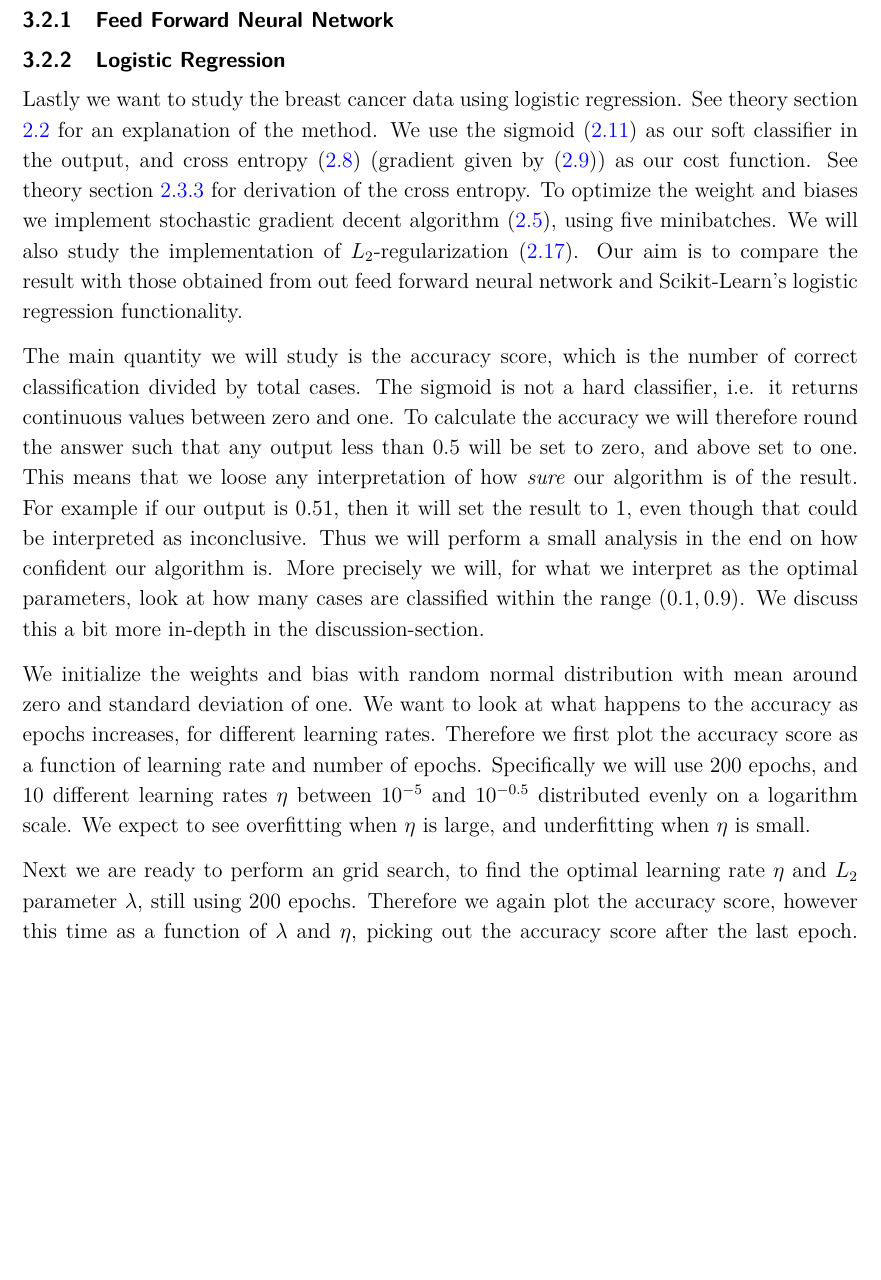
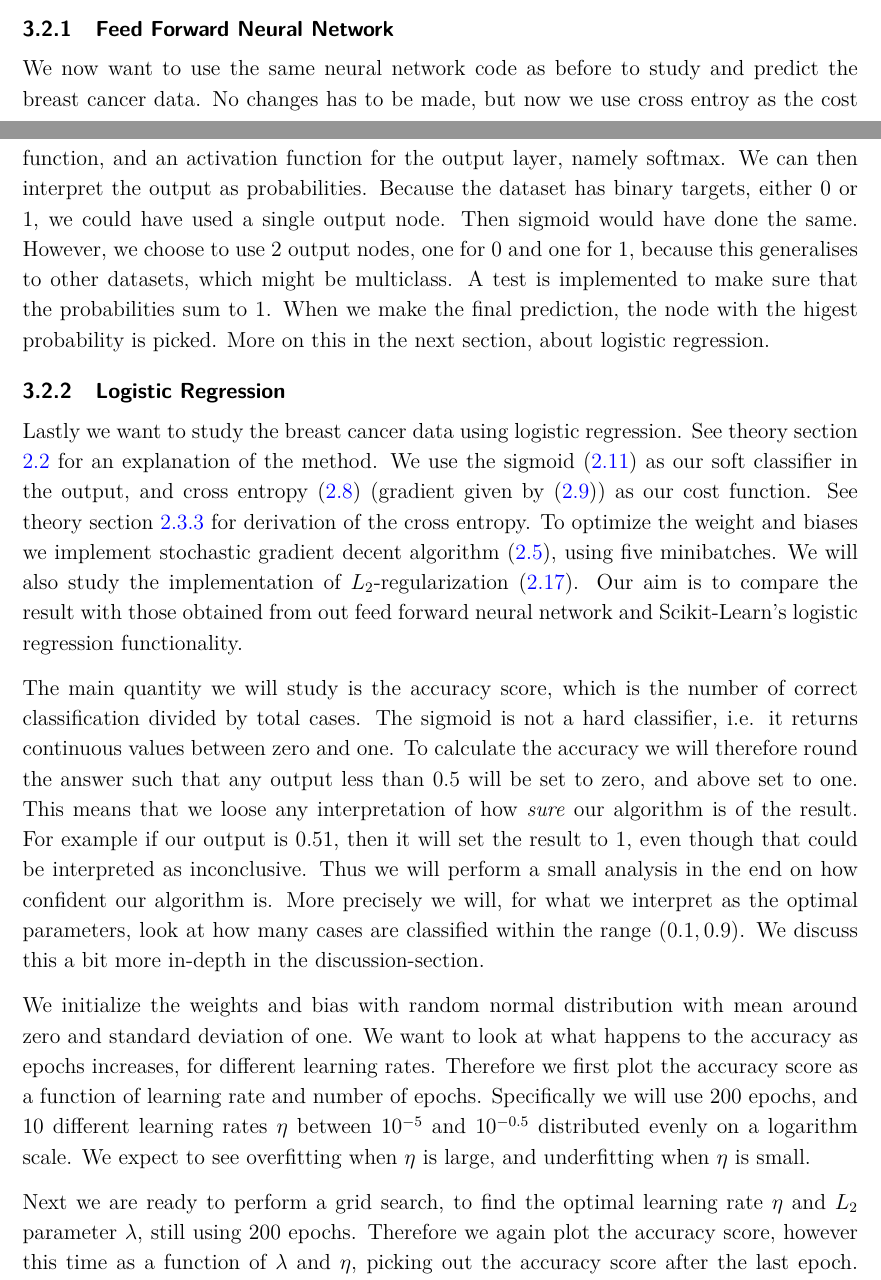
Before and after one commit to sigurdru/FYS-STK4155-Applied-Data-Analysis-and-Machine-Learning, a LaTeX document (project2/tex/project2.tex): part of page 16 of 37 before the commit and two parts of pages 15 and 16 of 37 after it, the two joined at a grey line, cut so that both start at the same text, the shorter picture padded with empty space. Compiled offline with pdfLaTeX.

Commit message:
update tex

```diff
--- a/project2/tex/project2.tex
+++ b/project2/tex/project2.tex
@@ -350,6 +350,13 @@ We will now use the Wisconsin Breast Cancer dataset to predict wether a tumor is
 We split and scale the data in the same way we did for the Franke Function, using $20\%$ as test data. Because the features can have widely different values, it is important to scale them so that the features exist in the same domain. We subtract the mean and divide by the standard deviation. The splitting gives us 455 data points in the train data, and 114 in the test data. Since we now classify data, we no longer use MSE as a performance measurement, rather the accuracy score. It is simply the percentage of correct predictions. Because we only have 114 test data points, the accuracy is quite quantized, taking values of $n\cdot 0.09\%$, where $n$ is the number of correct predictions. This will later explain the jumps in performance. It must further be noticed that of the 569 tumors, $63\%$ are benign, and $37\%$ malignent.
 
 \subsubsection{Feed Forward Neural Network}
+We now want to use the same neural network code as before to study and predict the breast cancer data. No changes has to be made, but now we use cross entroy as the cost function, and an activation function for the output layer, namely softmax. We can then interpret the output as probabilities. Because the dataset has binary targets, either 0 or 1, we could have used a single output node. Then sigmoid would have done the same. However, we choose to use 2 output nodes, one for 0 and one for 1, because this generalises to other datasets, which might be multiclass. A test is implemented to make sure that the probabilities sum to 1. When we make the final prediction, the node with the higest probability is picked. More on this in the next section, about logistic regression.
+
+
+
+
+
+
 \subsubsection{Logistic Regression}
 Lastly we want to study the breast cancer data using logistic regression. See theory section \ref{sec:logistic_regression} for an explanation of the method. We use the sigmoid \eqref{eq:sigmoid} as our soft classifier in the output, and cross entropy \eqref{eq:cross_entropy2} (gradient given by \eqref{eq:cross_entropy_grad}) as our cost function. See theory section \ref{sec:cost_func_and_regul} for derivation of the cross entropy. To optimize the weight and biases we implement stochastic gradient decent algorithm \eqref{eq:SGD_algo}, using five minibatches. We will also study the implementation of $L_2$-regularization \eqref{eq:L2}. Our aim is to compare the result with those obtained from out feed forward neural network and Scikit-Learn's logistic regression functionality.
 
@@ -357,7 +364,7 @@ The main quantity we will study is the accuracy score, which is the number of co
 
 We initialize the weights and bias with random normal distribution with mean around zero and standard deviation of one. We want to look at what happens to the accuracy as epochs increases, for different learning rates. Therefore we first plot the accuracy score as a function of learning rate and number of epochs. Specifically we will use 200 epochs, and 10 different learning rates $\eta$ between $10^{-5}$ and $10^{-0.5}$ distributed evenly on a logarithm scale. We expect to see overfitting when $\eta$ is large, and underfitting when $\eta$ is small.
 
-Next we are ready to perform an grid search, to find the optimal learning rate $\eta$ and $L_2$ parameter $\lambda$, still using 200 epochs. Therefore we again plot the accuracy score, however this time as a function of $\lambda$ and $\eta$, picking out the accuracy score after the last epoch. Specific parameters we will test for are 10 different learning rates $\eta$ and regularization parameters $\lambda$, distributed evenly on a logarithm scale. Learning rate will be between $10^{-5}$ and $10^{-1}$, and $\lambda$ will be between $10^{-5}$ and $10^{-3}$.
+Next we are ready to perform a grid search, to find the optimal learning rate $\eta$ and $L_2$ parameter $\lambda$, still using 200 epochs. Therefore we again plot the accuracy score, however this time as a function of $\lambda$ and $\eta$, picking out the accuracy score after the last epoch. Specific parameters we will test for are 10 different learning rates $\eta$ and regularization parameters $\lambda$, distributed evenly on a logarithm scale. Learning rate will be between $10^{-5}$ and $10^{-1}$, and $\lambda$ will be between $10^{-5}$ and $10^{-3}$.
 
 \section{Results}
 
```
